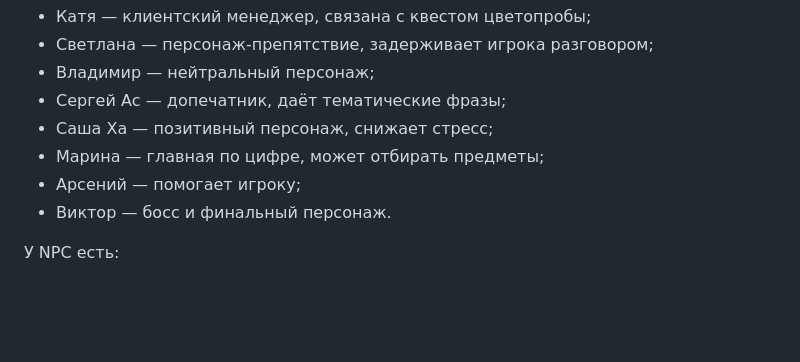
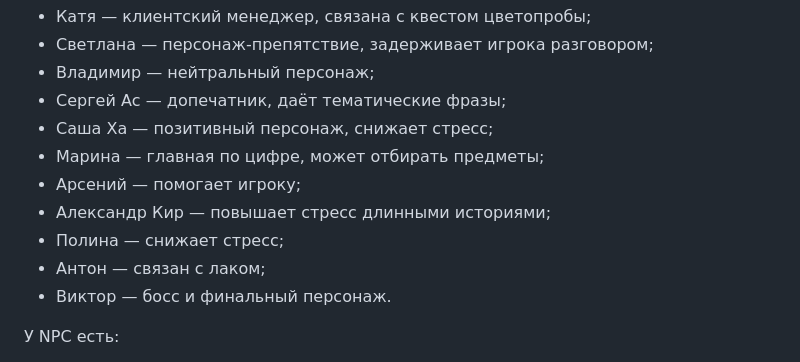
Before and after one commit to sunpole/GOART, a Markdown page: README.md, the part around one of its changes. Rendered like a GitHub page; blank space fills up the shorter version.

```diff
--- a/README.md
+++ b/README.md
@@ -90,6 +114,9 @@ NPC описаны массивом `NPCS_FULL` в `main.js`.
 - Саша Ха — позитивный персонаж, снижает стресс;
 - Марина — главная по цифре, может отбирать предметы;
 - Арсений — помогает игроку;
+- Александр Кир — повышает стресс длинными историями;
+- Полина — снижает стресс;
+- Антон — связан с лаком;
 - Виктор — босс и финальный персонаж.
 
 У NPC есть:
```
Also changed, not shown: other parts of README.md (+67 -30 lines).
